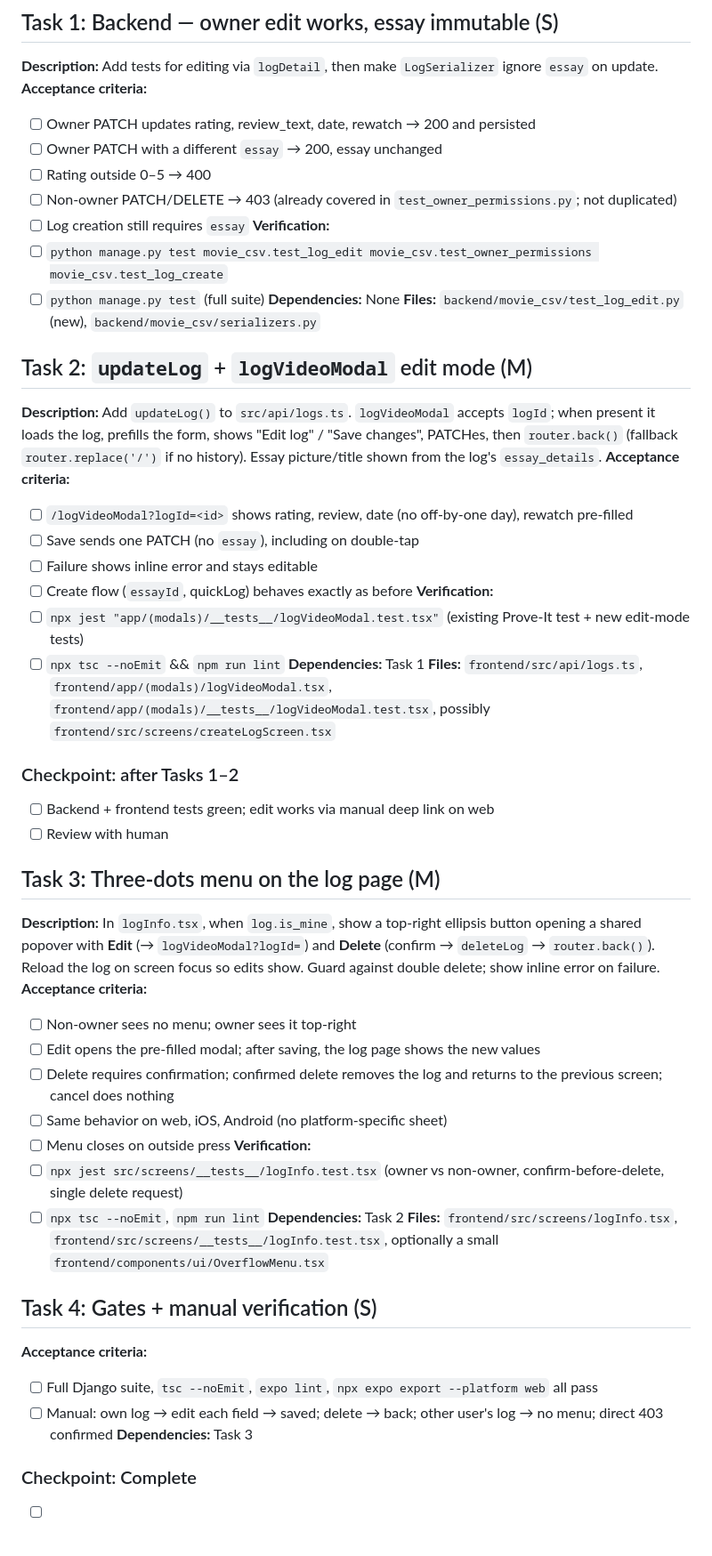
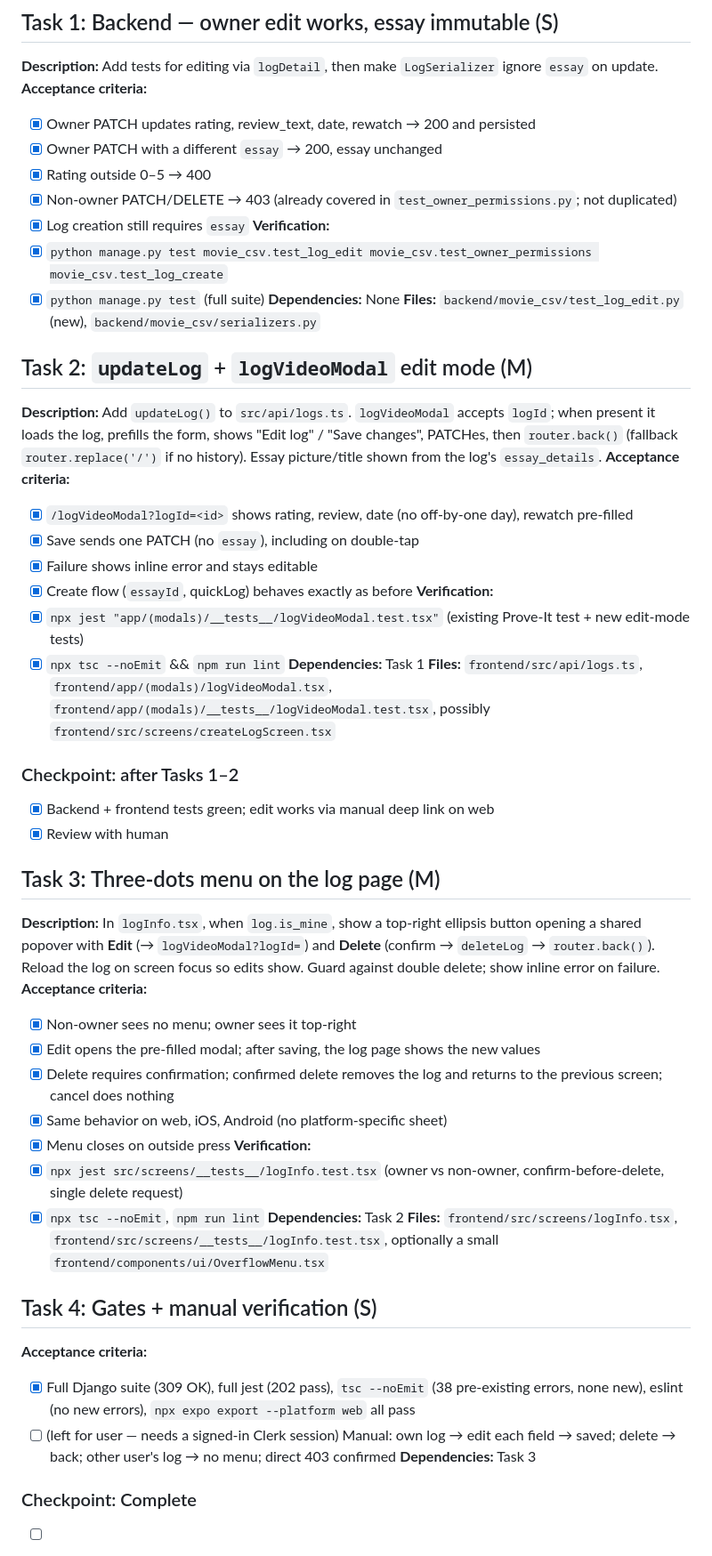
Before and after one commit to hillarydunkley16/videoEssayLetterBoxd, a Markdown page: tasks/todo-log-edit-delete.md, the part around the change. Shown at 89% size. GitHub-like rendering.

Commit message:
Mark edit/delete log tasks complete; manual device check pending
Co-Authored-By: Claude Sonnet 5 <noreply@anthropic.com>

```diff
--- a/tasks/todo-log-edit-delete.md
+++ b/tasks/todo-log-edit-delete.md
@@ -5,52 +5,52 @@ Plan: `tasks/plan-log-edit-delete.md`. Spec: `SPEC-log-edit-delete.md`. Branch:
 ## Task 1: Backend — owner edit works, essay immutable  (S)
 **Description:** Add tests for editing via `logDetail`, then make `LogSerializer` ignore `essay` on update.
 **Acceptance criteria:**
-- [ ] Owner PATCH updates rating, review_text, date, rewatch → 200 and persisted
-- [ ] Owner PATCH with a different `essay` → 200, essay unchanged
-- [ ] Rating outside 0–5 → 400
-- [ ] Non-owner PATCH/DELETE → 403 (already covered in `test_owner_permissions.py`; not duplicated)
-- [ ] Log creation still requires `essay`
+- [x] Owner PATCH updates rating, review_text, date, rewatch → 200 and persisted
+- [x] Owner PATCH with a different `essay` → 200, essay unchanged
+- [x] Rating outside 0–5 → 400
+- [x] Non-owner PATCH/DELETE → 403 (already covered in `test_owner_permissions.py`; not duplicated)
+- [x] Log creation still requires `essay`
 **Verification:**
-- [ ] `python manage.py test movie_csv.test_log_edit movie_csv.test_owner_permissions movie_csv.test_log_create`
-- [ ] `python manage.py test` (full suite)
+- [x] `python manage.py test movie_csv.test_log_edit movie_csv.test_owner_permissions movie_csv.test_log_create`
+- [x] `python manage.py test` (full suite)
 **Dependencies:** None
 **Files:** `backend/movie_csv/test_log_edit.py` (new), `backend/movie_csv/serializers.py`
 
 ## Task 2: `updateLog` + `logVideoModal` edit mode  (M)
 **Description:** Add `updateLog()` to `src/api/logs.ts`. `logVideoModal` accepts `logId`; when present it loads the log, prefills the form, shows "Edit log" / "Save changes", PATCHes, then `router.back()` (fallback `router.replace('/')` if no history). Essay picture/title shown from the log's `essay_details`.
 **Acceptance criteria:**
-- [ ] `/logVideoModal?logId=<id>` shows rating, review, date (no off-by-one day), rewatch pre-filled
-- [ ] Save sends one PATCH (no `essay`), including on double-tap
-- [ ] Failure shows inline error and stays editable
-- [ ] Create flow (`essayId`, quickLog) behaves exactly as before
+- [x] `/logVideoModal?logId=<id>` shows rating, review, date (no off-by-one day), rewatch pre-filled
+- [x] Save sends one PATCH (no `essay`), including on double-tap
+- [x] Failure shows inline error and stays editable
+- [x] Create flow (`essayId`, quickLog) behaves exactly as before
 **Verification:**
-- [ ] `npx jest "app/(modals)/__tests__/logVideoModal.test.tsx"` (existing Prove-It test + new edit-mode tests)
-- [ ] `npx tsc --noEmit` && `npm run lint`
+- [x] `npx jest "app/(modals)/__tests__/logVideoModal.test.tsx"` (existing Prove-It test + new edit-mode tests)
+- [x] `npx tsc --noEmit` && `npm run lint`
 **Dependencies:** Task 1
 **Files:** `frontend/src/api/logs.ts`, `frontend/app/(modals)/logVideoModal.tsx`, `frontend/app/(modals)/__tests__/logVideoModal.test.tsx`, possibly `frontend/src/screens/createLogScreen.tsx`
 
 ### Checkpoint: after Tasks 1–2
-- [ ] Backend + frontend tests green; edit works via manual deep link on web
-- [ ] Review with human
+- [x] Backend + frontend tests green; edit works via manual deep link on web
+- [x] Review with human
 
 ## Task 3: Three-dots menu on the log page  (M)
 **Description:** In `logInfo.tsx`, when `log.is_mine`, show a top-right ellipsis button opening a shared popover with **Edit** (→ `logVideoModal?logId=`) and **Delete** (confirm → `deleteLog` → `router.back()`). Reload the log on screen focus so edits show. Guard against double delete; show inline error on failure.
 **Acceptance criteria:**
-- [ ] Non-owner sees no menu; owner sees it top-right
-- [ ] Edit opens the pre-filled modal; after saving, the log page shows the new values
-- [ ] Delete requires confirmation; confirmed delete removes the log and returns to the previous screen; cancel does nothing
-- [ ] Same behavior on web, iOS, Android (no platform-specific sheet)
-- [ ] Menu closes on outside press
+- [x] Non-owner sees no menu; owner sees it top-right
+- [x] Edit opens the pre-filled modal; after saving, the log page shows the new values
+- [x] Delete requires confirmation; confirmed delete removes the log and returns to the previous screen; cancel does nothing
+- [x] Same behavior on web, iOS, Android (no platform-specific sheet)
+- [x] Menu closes on outside press
 **Verification:**
-- [ ] `npx jest src/screens/__tests__/logInfo.test.tsx` (owner vs non-owner, confirm-before-delete, single delete request)
-- [ ] `npx tsc --noEmit`, `npm run lint`
+- [x] `npx jest src/screens/__tests__/logInfo.test.tsx` (owner vs non-owner, confirm-before-delete, single delete request)
+- [x] `npx tsc --noEmit`, `npm run lint`
 **Dependencies:** Task 2
 **Files:** `frontend/src/screens/logInfo.tsx`, `frontend/src/screens/__tests__/logInfo.test.tsx`, optionally a small `frontend/components/ui/OverflowMenu.tsx`
 
 ## Task 4: Gates + manual verification  (S)
 **Acceptance criteria:**
-- [ ] Full Django suite, `tsc --noEmit`, `expo lint`, `npx expo export --platform web` all pass
-- [ ] Manual: own log → edit each field → saved; delete → back; other user's log → no menu; direct 403 confirmed
+- [x] Full Django suite (309 OK), full jest (202 pass), `tsc --noEmit` (38 pre-existing errors, none new), eslint (no new errors), `npx expo export --platform web` all pass
+- [ ] (left for user — needs a signed-in Clerk session) Manual: own log → edit each field → saved; delete → back; other user's log → no menu; direct 403 confirmed
 **Dependencies:** Task 3
 
 ### Checkpoint: Complete
```
Also changed, not shown: tasks/plan-log-edit-delete.md (+3 -3 lines).
